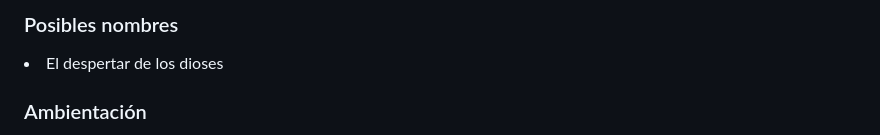
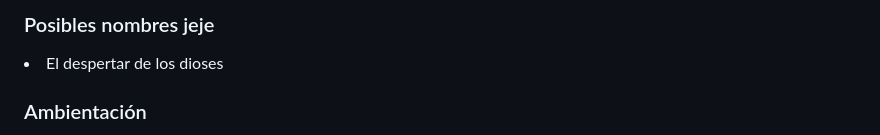
Before and after one commit to marsampe/ProyectoDVI, a Markdown page: README.md, the part around the change. Rendered like a GitHub page.

```diff
--- a/README.md
+++ b/README.md
@@ -1,4 +1,4 @@
-<H3>Posibles nombres</H3>
+<H3>Posibles nombres jeje</H3>
 <li>El despertar de los dioses</li>
 <h3>Ambientación</h3>
 <p>Un estudiante de arqueología le encargan un trabajo de investigación en Egipto. Su trabajo es inspeccionar una nueva sala que se ha descubierto en una de las pirámides de Guiza, pero al pisar una baldosa suelta, cae en una trampa oculta y queda atrapado en las profundidades de la antigua estructura.
```
